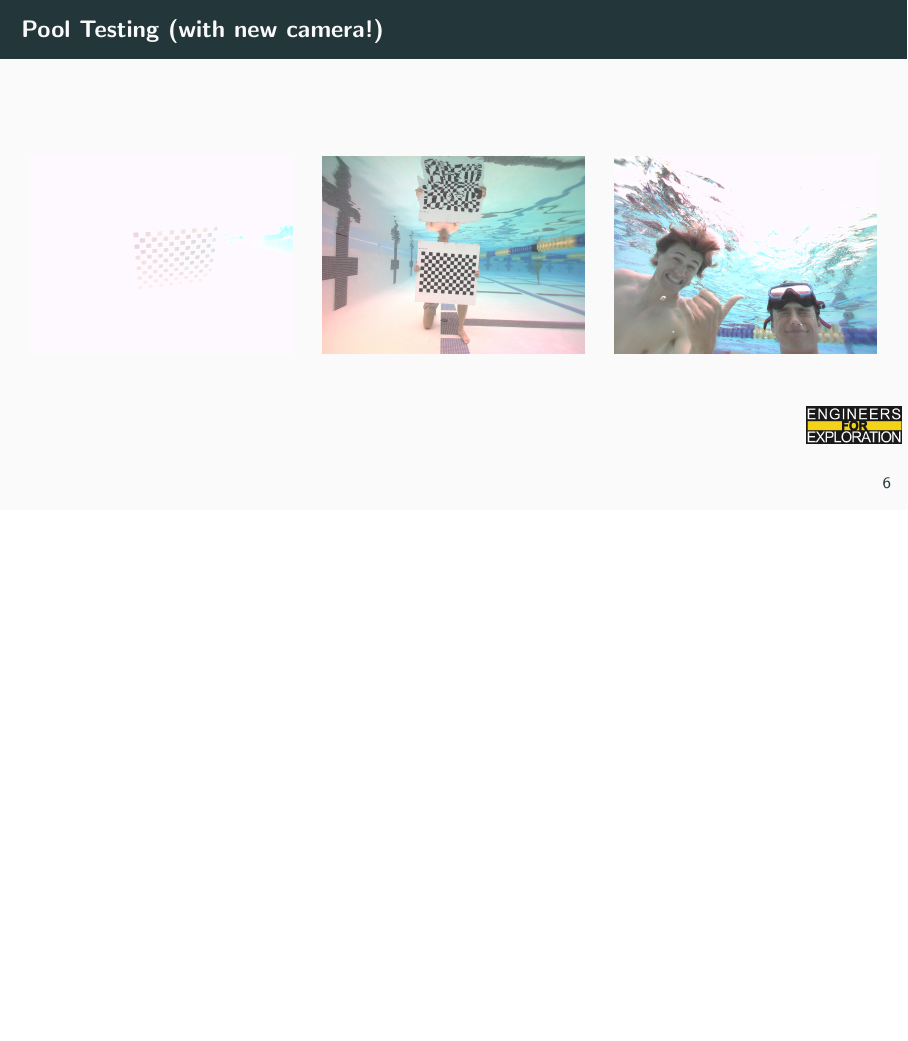
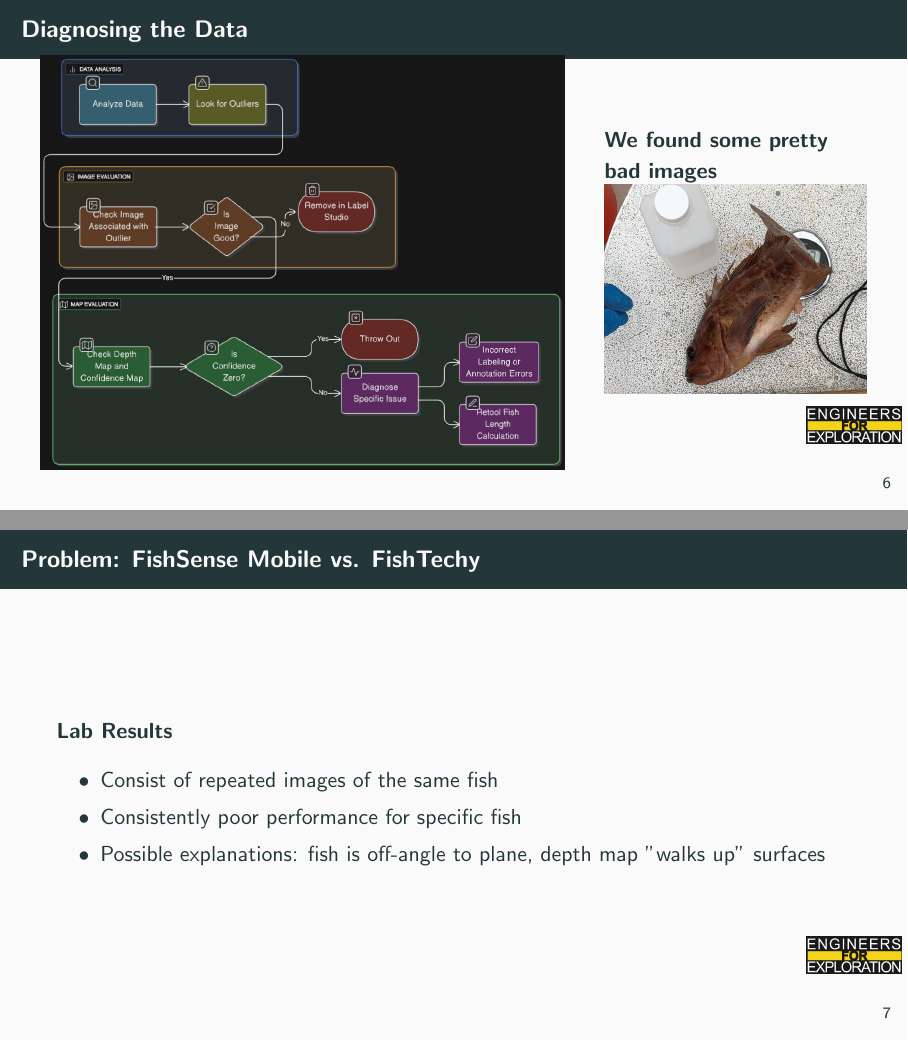
Before and after one commit to UCSD-E4E/weekly_presentations, LaTeX slides (presentation.tex, which reads project_fs.tex): page 8 of 10 before the commit and pages 8 and 9 of 12 after it, the two joined at a grey line, the shorter picture padded with empty space. Compiled offline with pdfLaTeX.

Commit message:
feat: added data analysis steps to fs

```diff
--- a/project_fs.tex
+++ b/project_fs.tex
@@ -98,6 +98,26 @@
     \end{tabular}
 \end{frame}
 
+\begin{frame}{Diagnosing the Data}
+    \begin{columns}[c]
+        \column{0.66\textwidth}
+        \includegraphics[width=\linewidth]{images/data_flowchart.png}
+        \column{0.33\textwidth}
+        \textbf{We found some pretty bad images}
+        \includegraphics[width=\linewidth]{images/outlier.png}
+    \end{columns}
+\end{frame}
+
+
+\begin{frame}{Problem: FishSense Mobile vs. FishTechy}
+    \textbf{Lab Results}
+    \begin{itemize}
+        \item Consist of repeated images of the same fish
+        \item Consistently poor performance for specific fish
+        \item Possible explanations: fish is off-angle to plane, depth map "walks up" surfaces
+    \end{itemize}
+\end{frame}
+
 % pool testing
 \begin{frame}{Pool Testing (with new camera!)}
     \begin{columns}[c]
```
Also changed, not shown: images/data_flowchart.png (added), images/outlier.png (added).
